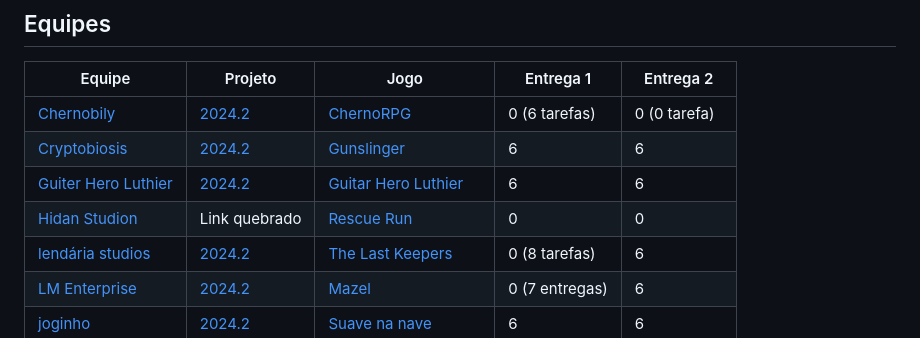
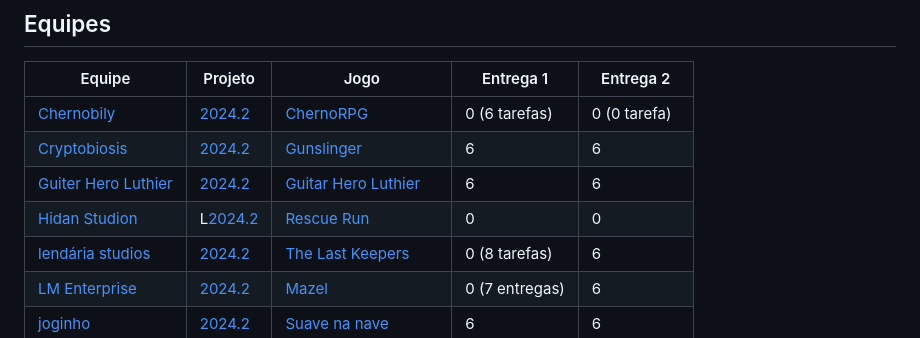
Before and after one commit to ederson-torresini/adcipt20242, a Markdown page: README.md, the part around the change. GitHub-like rendering.

Commit message:
Adicionar URL do projeto de equipe

```diff
--- a/README.md
+++ b/README.md
@@ -47,7 +47,7 @@ O jogo pode ser personalizado com *skins*, tanto para os personagens quanto para
 | [Chernobily](https://github.com/Chernobily) | [2024.2](https://github.com/orgs/Chernobily/projects/2)  | [ChernoRPG](https://github.com/Chernobily/ChernoRPG) | 0 (6 tarefas) | 0 (0 tarefa) |
 | [Cryptobiosis](https://github.com/cryptobiosis-studio) | [2024.2](https://github.com/orgs/cryptobiosis-studio/projects/1) | [Gunslinger](https://github.com/cryptobiosis-studio/gunslinger) | 6 | 6 |
 | [Guiter Hero Luthier](https://github.com/guitar-hero-luthier) | [2024.2](https://github.com/orgs/guitar-hero-luthier/projects/1) | [Guitar Hero Luthier](https://github.com/guitar-hero-luthier/guitar-hero-luthier) | 6 | 6 |
-| [Hidan Studion](https://github.com/Hidan-Studio) | Link quebrado | [Rescue Run](https://github.com/Hidan-Studio/rescue-run) | 0 | 0 |
+| [Hidan Studion](https://github.com/Hidan-Studio) | L[2024.2]('Lotion', ) | [Rescue Run](https://github.com/Hidan-Studio/rescue-run) | 0 | 0 |
 | [lendária studios](https://github.com/lendaria-studios) | [2024.2](https://github.com/orgs/lendaria-studios/projects/1) | [The Last Keepers](https://github.com/lendaria-studios/the-last-keepers) | 0 (8 tarefas) | 6 |
 | [LM Enterprise](https://github.com/lmenterprise) | [2024.2](https://github.com/orgs/lmenterprise/projects/1) | [Mazel](https://github.com/lmenterprise/mazel) | 0 (7 entregas) | 6 |
 | [joginho](https://github.com/joginho) | [2024.2](https://github.com/orgs/joginho/projects/1) | [Suave na nave](https://github.com/joginho/joginho) | 6 | 6 |
```
